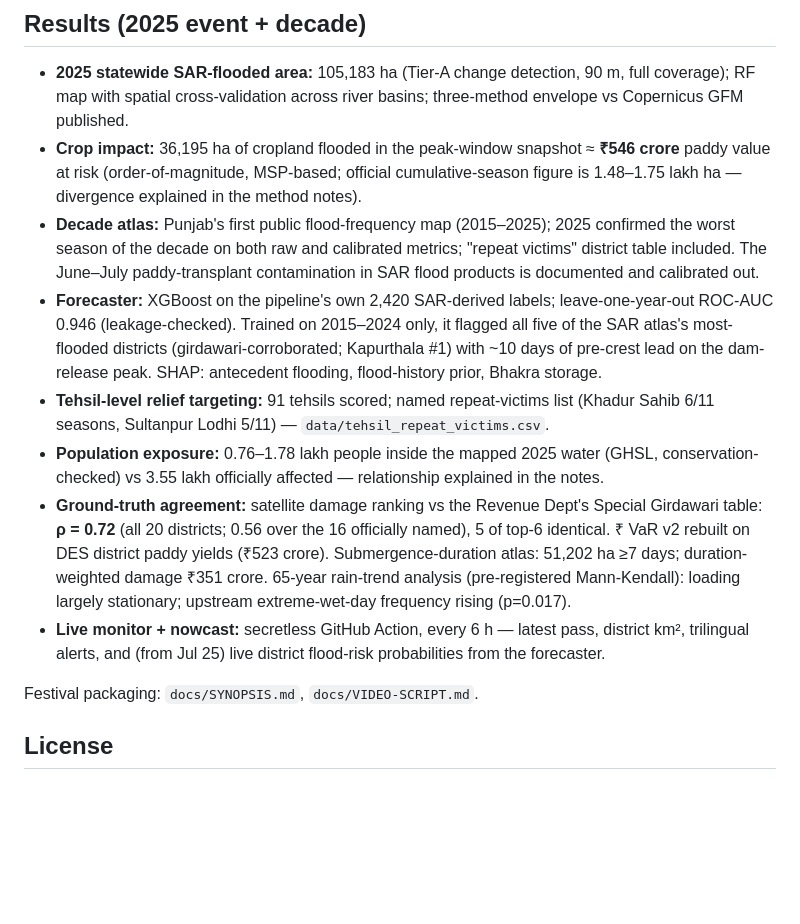
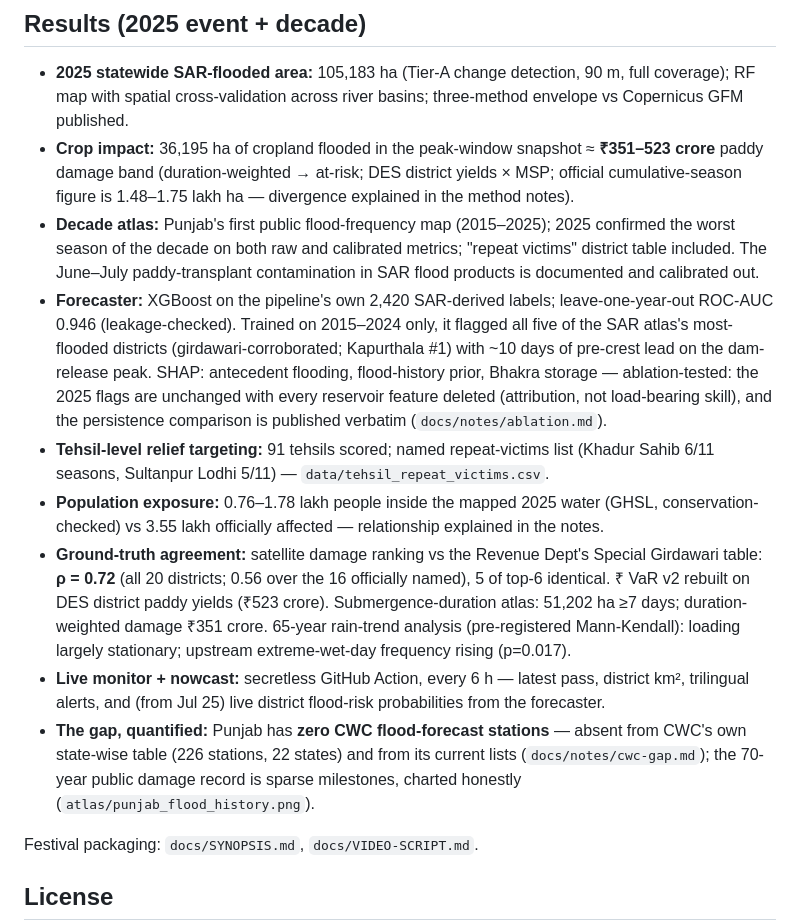
Before and after one commit to bakathefish/Flood, a Markdown page: README.md, the part around the change. Rendered like a GitHub page; blank space fills up the shorter version.

Commit message:
docs: consistency sweep — VaR band everywhere, ablation + station-gap results in README

```diff
--- a/README.md
+++ b/README.md
@@ -52,13 +52,14 @@ Training labels are bootstrapped from method agreement and labeled as such. Both
 ## Results (2025 event + decade)
 
 - **2025 statewide SAR-flooded area:** 105,183 ha (Tier-A change detection, 90 m, full coverage); RF map with spatial cross-validation across river basins; three-method envelope vs Copernicus GFM published.
-- **Crop impact:** 36,195 ha of cropland flooded in the peak-window snapshot ≈ **₹546 crore** paddy value at risk (order-of-magnitude, MSP-based; official cumulative-season figure is 1.48–1.75 lakh ha — divergence explained in the method notes).
+- **Crop impact:** 36,195 ha of cropland flooded in the peak-window snapshot ≈ **₹351–523 crore** paddy damage band (duration-weighted → at-risk; DES district yields × MSP; official cumulative-season figure is 1.48–1.75 lakh ha — divergence explained in the method notes).
 - **Decade atlas:** Punjab's first public flood-frequency map (2015–2025); 2025 confirmed the worst season of the decade on both raw and calibrated metrics; "repeat victims" district table included. The June–July paddy-transplant contamination in SAR flood products is documented and calibrated out.
-- **Forecaster:** XGBoost on the pipeline's own 2,420 SAR-derived labels; leave-one-year-out ROC-AUC 0.946 (leakage-checked). Trained on 2015–2024 only, it flagged all five of the SAR atlas's most-flooded districts (girdawari-corroborated; Kapurthala #1) with ~10 days of pre-crest lead on the dam-release peak. SHAP: antecedent flooding, flood-history prior, Bhakra storage.
+- **Forecaster:** XGBoost on the pipeline's own 2,420 SAR-derived labels; leave-one-year-out ROC-AUC 0.946 (leakage-checked). Trained on 2015–2024 only, it flagged all five of the SAR atlas's most-flooded districts (girdawari-corroborated; Kapurthala #1) with ~10 days of pre-crest lead on the dam-release peak. SHAP: antecedent flooding, flood-history prior, Bhakra storage — ablation-tested: the 2025 flags are unchanged with every reservoir feature deleted (attribution, not load-bearing skill), and the persistence comparison is published verbatim (`docs/notes/ablation.md`).
 - **Tehsil-level relief targeting:** 91 tehsils scored; named repeat-victims list (Khadur Sahib 6/11 seasons, Sultanpur Lodhi 5/11) — `data/tehsil_repeat_victims.csv`.
 - **Population exposure:** 0.76–1.78 lakh people inside the mapped 2025 water (GHSL, conservation-checked) vs 3.55 lakh officially affected — relationship explained in the notes.
 - **Ground-truth agreement:** satellite damage ranking vs the Revenue Dept's Special Girdawari table: **ρ = 0.72** (all 20 districts; 0.56 over the 16 officially named), 5 of top-6 identical. ₹ VaR v2 rebuilt on DES district paddy yields (₹523 crore). Submergence-duration atlas: 51,202 ha ≥7 days; duration-weighted damage ₹351 crore. 65-year rain-trend analysis (pre-registered Mann-Kendall): loading largely stationary; upstream extreme-wet-day frequency rising (p=0.017).
 - **Live monitor + nowcast:** secretless GitHub Action, every 6 h — latest pass, district km², trilingual alerts, and (from Jul 25) live district flood-risk probabilities from the forecaster.
+- **The gap, quantified:** Punjab has **zero CWC flood-forecast stations** — absent from CWC's own state-wise table (226 stations, 22 states) and from its current lists (`docs/notes/cwc-gap.md`); the 70-year public damage record is sparse milestones, charted honestly (`atlas/punjab_flood_history.png`).
 
 Festival packaging: `docs/SYNOPSIS.md`, `docs/VIDEO-SCRIPT.md`.
 
```
Also changed, not shown: docs/SYNOPSIS.md (+1 -1 lines).
